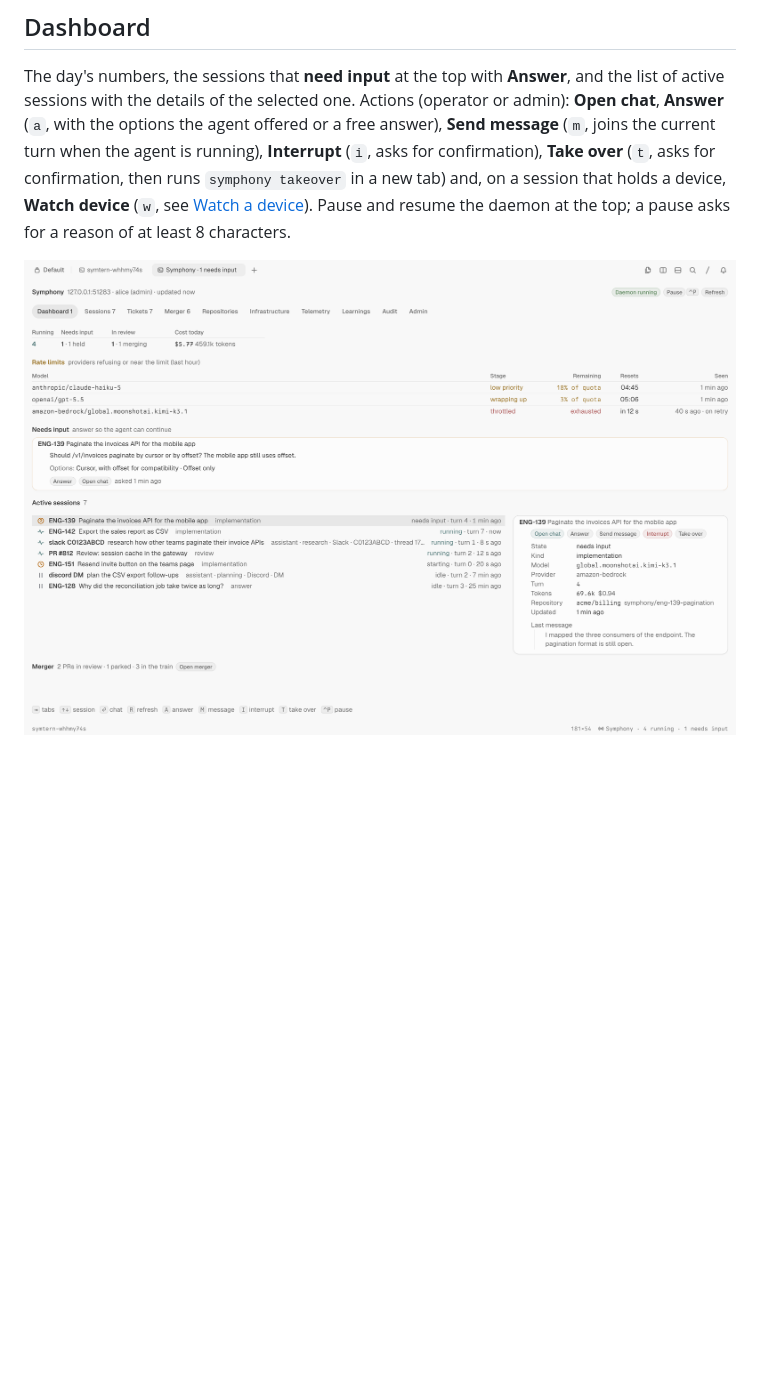
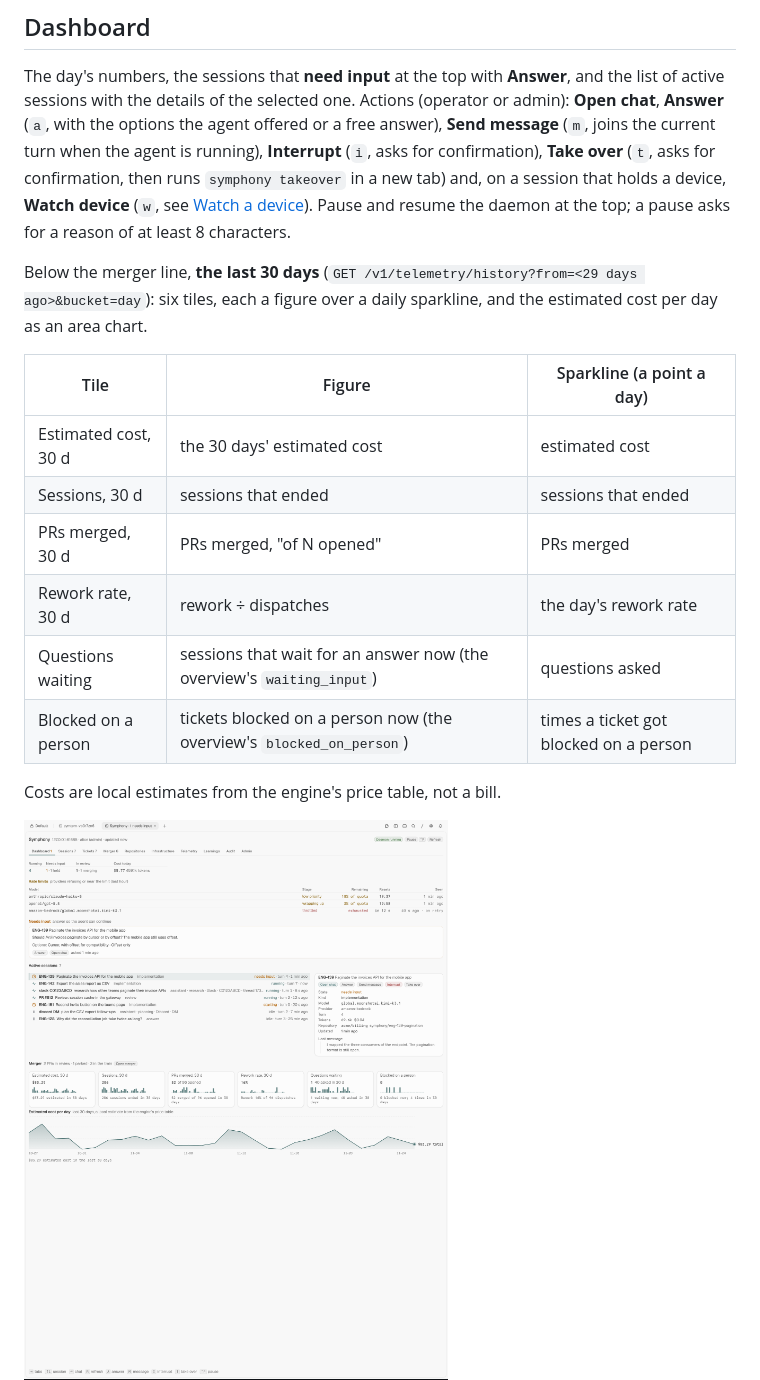
Before and after one commit to orbi-edu/symphony, a Markdown page: docs/tern.md, the part around one of its changes. GitHub-like rendering; pictures changed too: docs/tern/dashboard-dark.png, docs/tern/dashboard-light.png; blank space fills up the shorter version.

```diff
--- a/docs/tern.md
+++ b/docs/tern.md
@@ -105,6 +105,20 @@ for confirmation), **Take over** (`t`, asks for confirmation, then runs `symphon
 a new tab) and, on a session that holds a device, **Watch device** (`w`, see
 [Watch a device](#watch-a-device)). Pause and resume the daemon at the top; a pause asks for a
 reason of at least 8 characters.
+
+Below the merger line, **the last 30 days** (`GET /v1/telemetry/history?from=<29 days ago>&bucket=day`):
+six tiles, each a figure over a daily sparkline, and the estimated cost per day as an area chart.
+
+| Tile | Figure | Sparkline (a point a day) |
+|---|---|---|
+| Estimated cost, 30 d | the 30 days' estimated cost | estimated cost |
+| Sessions, 30 d | sessions that ended | sessions that ended |
+| PRs merged, 30 d | PRs merged, "of N opened" | PRs merged |
+| Rework rate, 30 d | rework ÷ dispatches | the day's rework rate |
+| Questions waiting | sessions that wait for an answer now (the overview's `waiting_input`) | questions asked |
+| Blocked on a person | tickets blocked on a person now (the overview's `blocked_on_person`) | times a ticket got blocked on a person |
+
+Costs are local estimates from the engine's price table, not a bill.
 
 ![Dashboard](tern/dashboard-light.png)
 ![Dashboard, dark theme](tern/dashboard-dark.png)
```
Also changed, not shown: other parts of docs/tern.md (+35 -1 lines), CHANGELOG.md (+30 -0 lines), docs/tern/telemetry-dark.png, docs/tern/telemetry-light.png, 11 other files.
